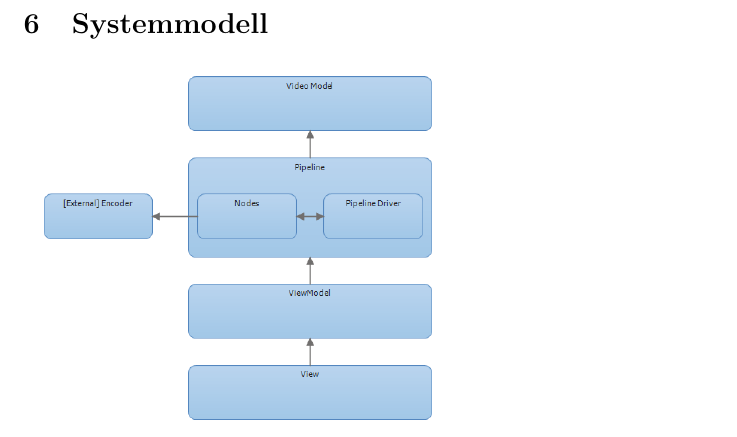
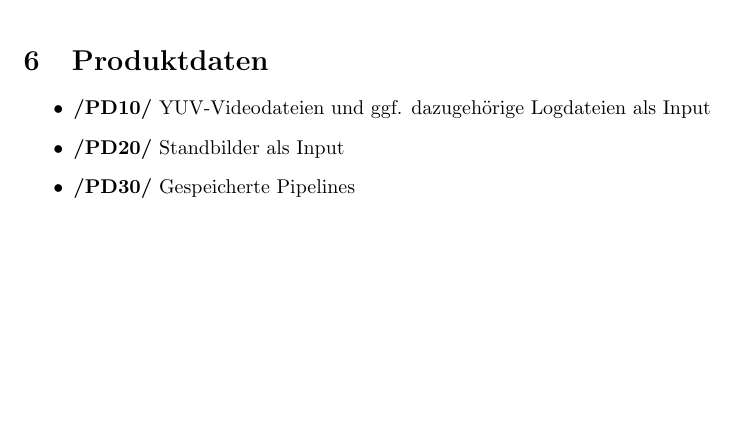
Before and after one commit to TehMillhouse/YUV.KA, a LaTeX document (pflichtenheft/pflichtenheft.tex, which reads pflichtenheft/produktdaten.tex): part of page 8 of 13 before the commit and part of page 8 of 14 after it, cut at the place of the change, the shorter picture padded with empty space. Compiled offline with pdfLaTeX.

Commit message:
Add Produktdaten

```diff
--- a/pflichtenheft/pflichtenheft.tex
+++ b/pflichtenheft/pflichtenheft.tex
@@ -14,6 +14,7 @@
 \include{produkteinsatz}
 \include{produktumgebung}
 \include{funktionaleanforderungen}
+\include{produktdaten}
 \include{systemmodell}
 \include{produktleistungen}
 \include{testcases}
--- /dev/null
+++ b/pflichtenheft/produktdaten.tex
@@ -0,0 +1,7 @@
+\section{Produktdaten}
+
+\begin{itemize}
+	\item \textbf{/PD10/} YUV-Videodateien und ggf. dazugehörige Logdateien als Input
+	\item \textbf{/PD20/} Standbilder als Input
+	\item \textbf{/PD30/} Gespeicherte Pipelines
+\end{itemize}
```
